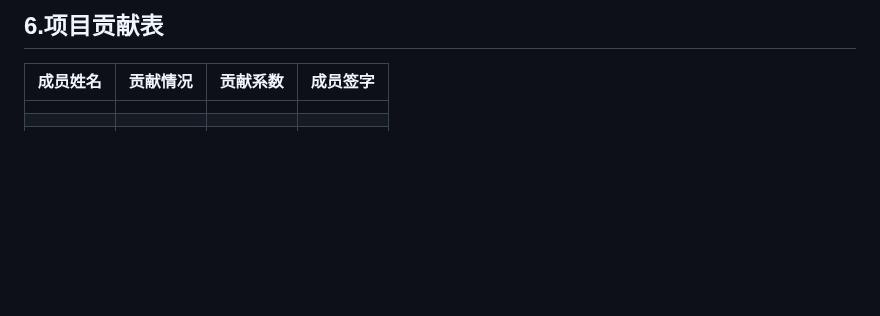
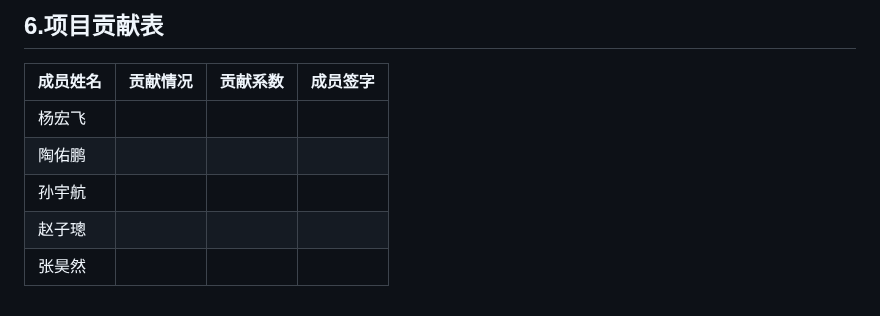
Before and after one commit to SE2023-Group11/HMS-document, a Markdown page: 08-项目总结表/项目总结表.md, the part around the change. Rendered like a GitHub page; blank space fills up the shorter version.

Commit message:
总结表+

```diff
--- a/08-项目总结表/项目总结表.md
+++ b/08-项目总结表/项目总结表.md
@@ -199,8 +199,8 @@ HMS医院门诊预约系统项目在团队的共同努力下顺利完成，实
 
 | 成员姓名 | 贡献情况 | 贡献系数 | 成员签字 |
 | -------- | -------- | -------- | -------- |
-|          |          |          |          |
-|          |          |          |          |
-|          |          |          |          |
-|          |          |          |          |
-|          |          |          |          |
+|  杨宏飞  |          |          |          |
+|  陶佑鹏    |          |          |          |
+|  孙宇航   |          |          |          |
+|  赵子璁  |          |          |          |
+|  张昊然  |          |          |          |
```
